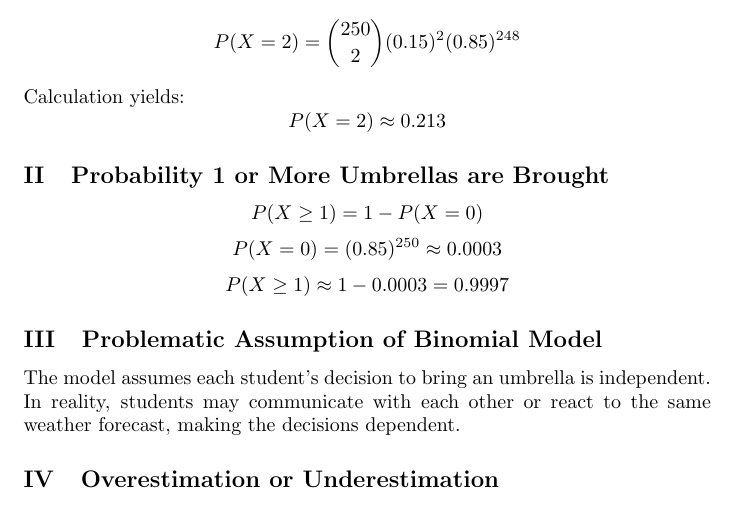
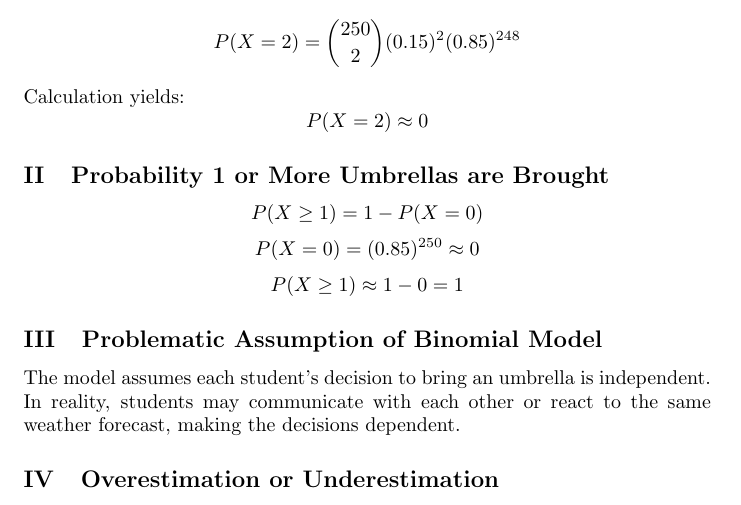
Before and after one commit to sbalbale/LaTeX-Notes, a LaTeX problem sheet (CS1800 HW5/main.tex): part of page 6 of 6, cut so that both start at the same text. Compiled offline with pdfLaTeX.

Commit message:
finished

```diff
--- a/CS1800 HW5/main.tex
+++ b/CS1800 HW5/main.tex
@@ -154,7 +154,7 @@ P(X = 2) = \binom{250}{2} (0.15)^2 (0.85)^{248}
 \]
 Calculation yields:
 \[
-P(X = 2) \approx 0.213
+P(X = 2) \approx 0
 \]
 
 \subsection{Probability 1 or More Umbrellas are Brought}
@@ -162,10 +162,10 @@ P(X = 2) \approx 0.213
 P(X \geq 1) = 1 - P(X = 0)
 \]
 \[
-P(X = 0) = (0.85)^{250} \approx 0.0003
+P(X = 0) = (0.85)^{250} \approx 0
 \]
 \[
-P(X \geq 1) \approx 1 - 0.0003 = 0.9997
+P(X \geq 1) \approx 1 - 0 = 1
 \]
 
 \subsection{Problematic Assumption of Binomial Model}
```
Also changed, not shown: CS1800 HW5/main.pdf, 3 other files.
